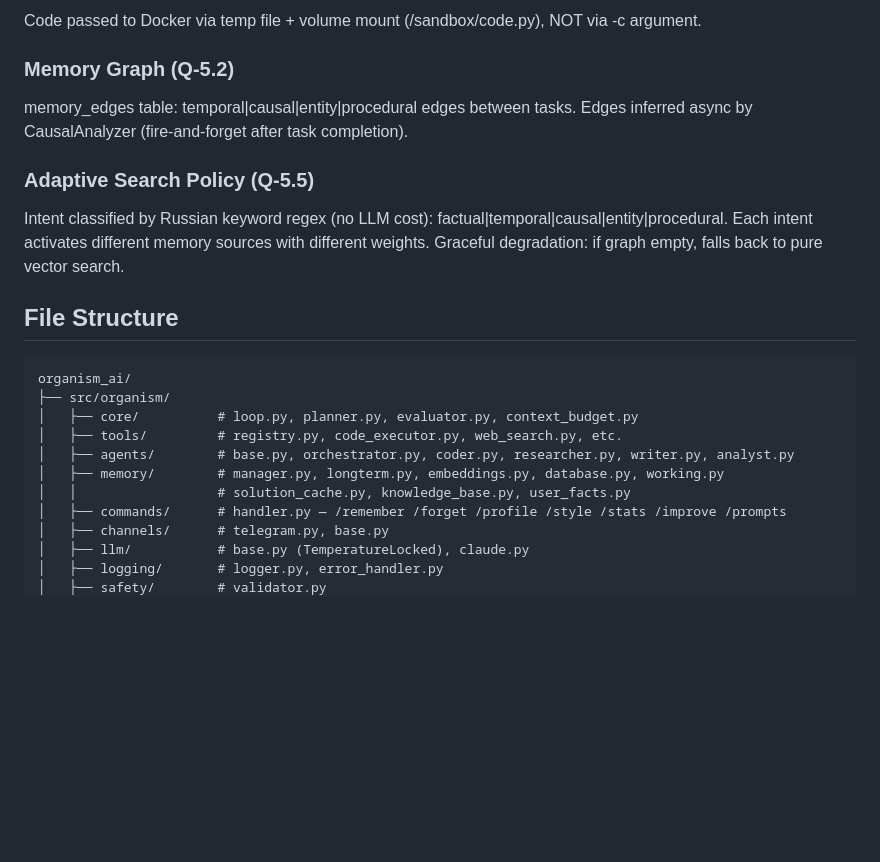
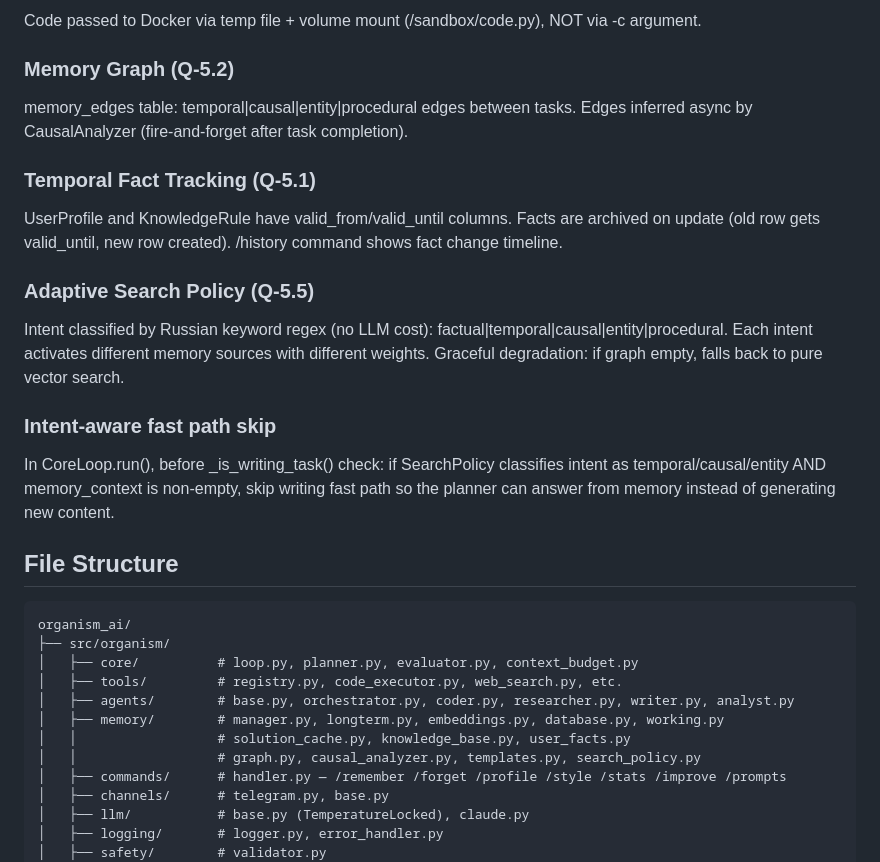
Before and after one commit to idob23/organism_ai, a Markdown page: CLAUDE.md, the part around one of its changes. Rendered like a GitHub page; blank space fills up the shorter version.

````diff
--- a/CLAUDE.md
+++ b/CLAUDE.md
@@ -100,10 +100,20 @@ Code passed to Docker via temp file + volume mount (/sandbox/code.py), NOT via -
 memory_edges table: temporal|causal|entity|procedural edges between tasks.
 Edges inferred async by CausalAnalyzer (fire-and-forget after task completion).
 
+### Temporal Fact Tracking (Q-5.1)
+UserProfile and KnowledgeRule have valid_from/valid_until columns.
+Facts are archived on update (old row gets valid_until, new row created).
+/history command shows fact change timeline.
+
 ### Adaptive Search Policy (Q-5.5)
 Intent classified by Russian keyword regex (no LLM cost): factual|temporal|causal|entity|procedural.
 Each intent activates different memory sources with different weights.
 Graceful degradation: if graph empty, falls back to pure vector search.
+
+### Intent-aware fast path skip
+In CoreLoop.run(), before _is_writing_task() check: if SearchPolicy classifies
+intent as temporal/causal/entity AND memory_context is non-empty, skip writing
+fast path so the planner can answer from memory instead of generating new content.
 
 ## File Structure
 ```
@@ -114,6 +124,7 @@ organism_ai/
 │   ├── agents/        # base.py, orchestrator.py, coder.py, researcher.py, writer.py, analyst.py
 │   ├── memory/        # manager.py, longterm.py, embeddings.py, database.py, working.py
 │   │                  # solution_cache.py, knowledge_base.py, user_facts.py
+│   │                  # graph.py, causal_analyzer.py, templates.py, search_policy.py
 │   ├── commands/      # handler.py — /remember /forget /profile /style /stats /improve /prompts
 │   ├── channels/      # telegram.py, base.py
 │   ├── llm/           # base.py (TemperatureLocked), claude.py
````
Also changed, not shown: other parts of CLAUDE.md (+26 -3 lines).
